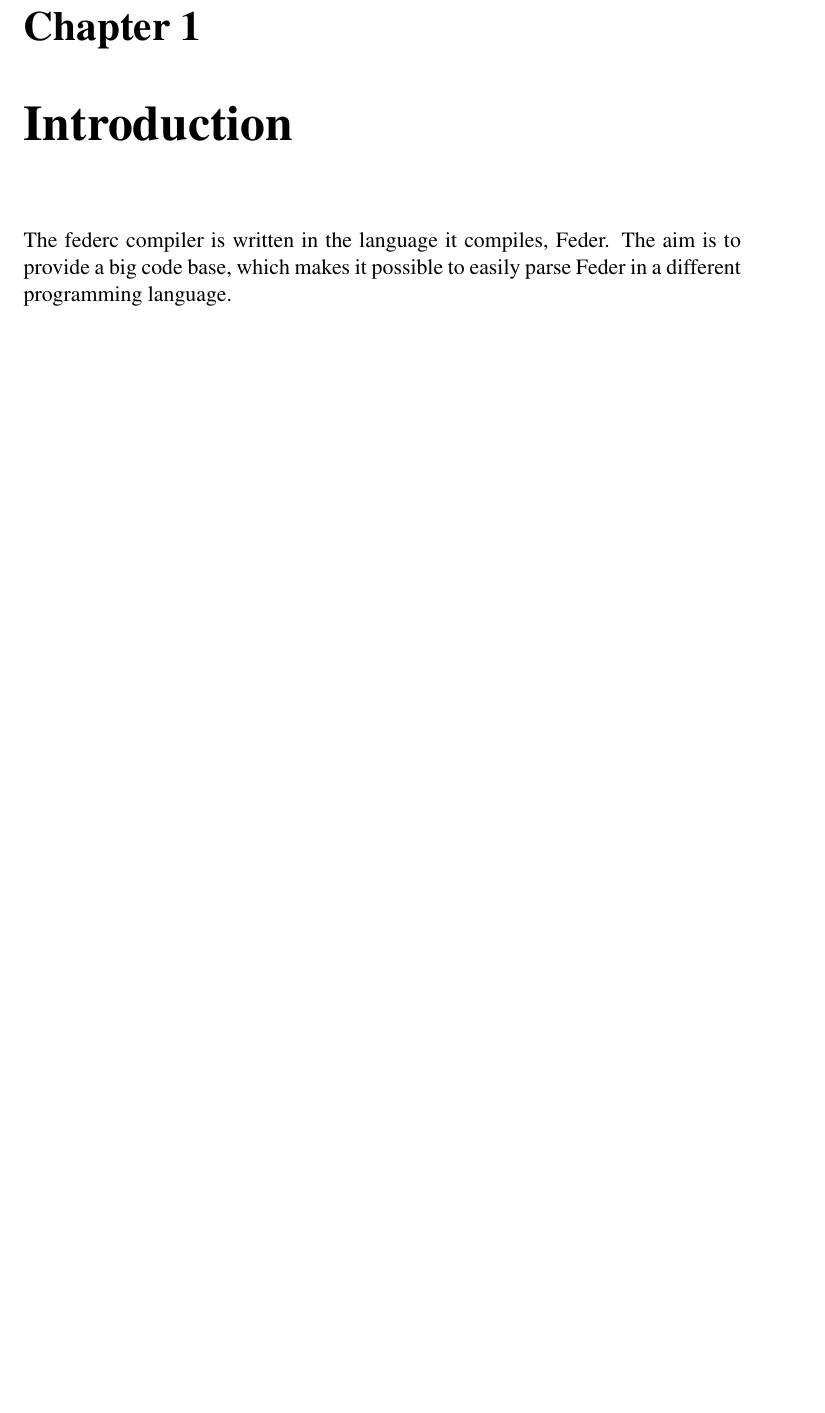
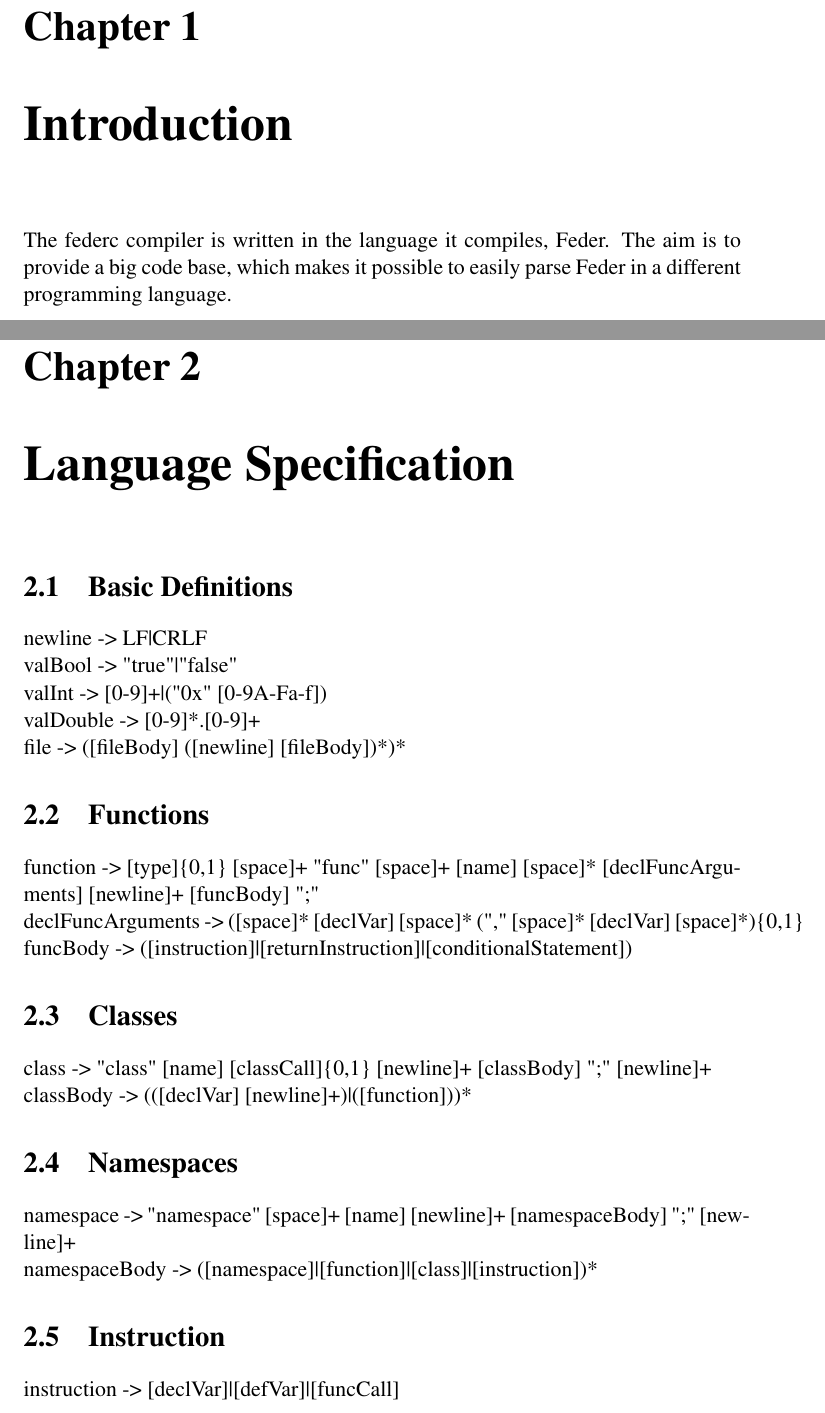
Before and after one commit to codefionn/federc, a LaTeX document (doc/federdoc.tex, which reads doc/chapters/thelanguage.tex): part of page 3 of 3 before the commit and two parts of pages 3 and 4 of 5 after it, the two joined at a grey line, cut so that both start at the same text, the shorter picture padded with empty space. Compiled offline with pdfLaTeX.

Commit message:
Added 'thelanguage.tex'

```diff
--- /dev/null
+++ b/doc/chapters/thelanguage.tex
@@ -0,0 +1,46 @@
+\chapter{Language Specification}
+
+
+\section{Basic Definitions}
+
+\noindent newline -> LF|CRLF
+
+\noindent valBool -> "true"|"false"
+
+\noindent valInt -> [0-9]+|("0x" [0-9A-Fa-f])
+
+\noindent valDouble -> [0-9]*.[0-9]+
+
+\noindent file -> ([fileBody] ([newline] [fileBody])*)*
+
+%-------------------------------------------------------------------------------
+
+\section{Functions}
+
+\noindent function -> [type]\{0,1\} [space]+ "func" [space]+ [name] [space]* [declFuncArguments] [newline]+ [funcBody] ";"
+
+\noindent declFuncArguments -> ([space]* [declVar] [space]* ("," [space]* [declVar] [space]*)\{0,1\}
+
+\noindent funcBody -> ([instruction]|[returnInstruction]|[conditionalStatement])
+
+%-------------------------------------------------------------------------------
+
+\section{Classes}
+
+\noindent class -> "class" [name] [classCall]\{0,1\} [newline]+ [classBody] ";" [newline]+
+
+\noindent classBody -> (([declVar] [newline]+)|([function]))*
+
+%-------------------------------------------------------------------------------
+
+\section{Namespaces}
+
+\noindent namespace -> "namespace" [space]+ [name] [newline]+ [namespaceBody] ";" [newline]+
+
+\noindent namespaceBody -> ([namespace]|[function]|[class]|[instruction])*
+
+%-------------------------------------------------------------------------------
+
+\section{Instruction}
+
+\noindent instruction -> [declVar]|[defVar]|[funcCall]
```
Also changed, not shown: doc/federdoc.tex (+1 -0 lines), src/federc/syntax.fd, doc/chapters/thelanguage.tex (10 more changed lines).
